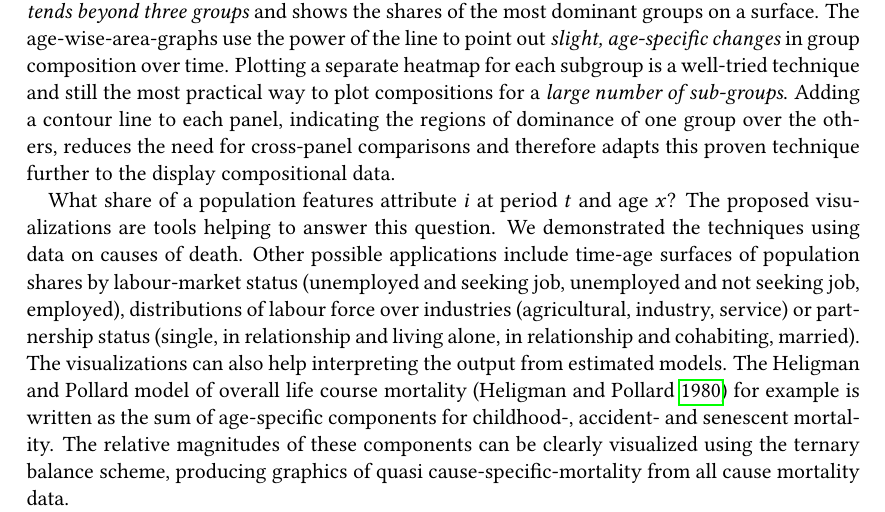
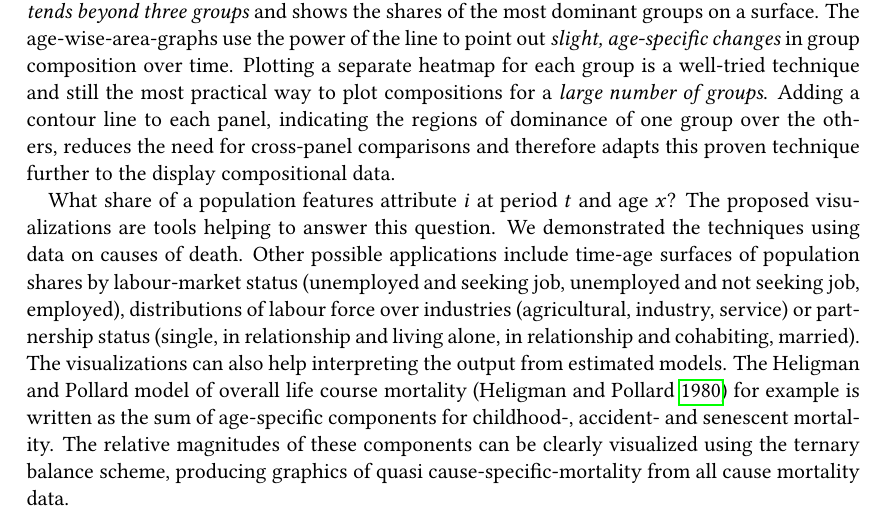
Before and after one commit to jschoeley/viscomplexis, a LaTeX document (doc/viscomplexis.tex): part of page 16 of 34, cut so that both start at the same text. The pictures show the PDF file doc/viscomplexis.pdf that the author committed with the source.

Commit message:
Improve Conclusions Section

```diff
--- a/doc/viscomplexis.tex
+++ b/doc/viscomplexis.tex
@@ -446,7 +446,7 @@ Footprint & small & small & small & large \\
 
 We demonstrated four different visualization techniques for showing cause of death distributions across period and age, extending the conventional period-age heatmap of 1-dimensional continuous data (e.g. surfaces of mortality rates) to multidimensional compositional data. We applied multivariate colour-scales originating from cartography to the Lexis surface (ternary-balance-scheme, qualitative-sequential-scheme), introduced age-wise area graphs as a means of visualizing compositional change over time within ages and improved upon the well known small multiple technique in the context of compositional data. Each of these techniques serves the cause of making sense of compositional data across time and age, while at the same time these techniques complement each other by having different strong points.
 
-The ternary-balance-scheme is the best candidate for visualizing the \emph{shares of three groups}. Using principles of colour composition it produces smooth rainbow-like surfaces immediately indicating time-, age-, and cohort patterns in the data. The qualitative-sequential-scheme \emph{extends beyond three groups} and shows the shares of the most dominant groups on a surface. The age-wise-area-graphs use the power of the line to point out \emph{slight, age-specific changes} in group composition over time. Plotting a separate heatmap for each subgroup is a well-tried technique and still the most practical way to plot compositions for a \emph{large number of sub-groups}. Adding a contour line to each panel, indicating the regions of dominance of one group over the others, reduces the need for cross-panel comparisons and therefore adapts this proven technique further to the display compositional data.
+The ternary-balance-scheme is the best candidate for visualizing the \emph{shares of three groups}. Using principles of colour composition it produces smooth rainbow-like surfaces immediately indicating time-, age-, and cohort patterns in the data. The qualitative-sequential-scheme \emph{extends beyond three groups} and shows the shares of the most dominant groups on a surface. The age-wise-area-graphs use the power of the line to point out \emph{slight, age-specific changes} in group composition over time. Plotting a separate heatmap for each group is a well-tried technique and still the most practical way to plot compositions for a \emph{large number of groups}. Adding a contour line to each panel, indicating the regions of dominance of one group over the others, reduces the need for cross-panel comparisons and therefore adapts this proven technique further to the display compositional data.
 
 What share of a population features attribute $i$ at period $t$ and age $x$? The proposed visualizations are tools helping to answer this question. We demonstrated the techniques using data on causes of death. Other possible applications include time-age surfaces of population shares by labour-market status (unemployed and seeking job, unemployed and not seeking job, employed), distributions of labour force over industries (agricultural, industry, service) or partnership status (single, in relationship and living alone, in relationship and cohabiting, married). The visualizations can also help interpreting the output from estimated models. The Heligman and Pollard model of overall life course mortality (\cite{Heligman1980}) for example is written as the sum of age-specific components for childhood-, accident- and senescent mortality. The relative magnitudes of these components can be clearly visualized using the ternary balance scheme, producing graphics of quasi cause-specific-mortality from all cause mortality data.
 
```
Also changed, not shown: doc/viscomplexis.pdf.
